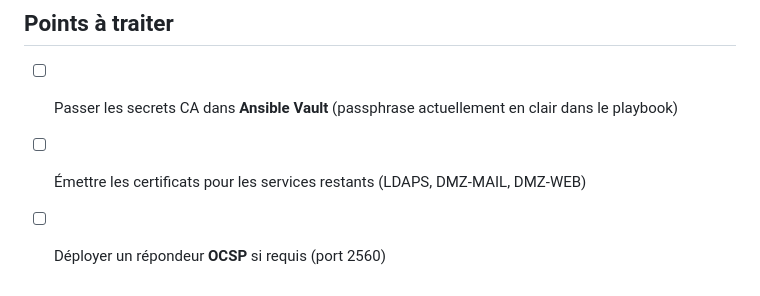
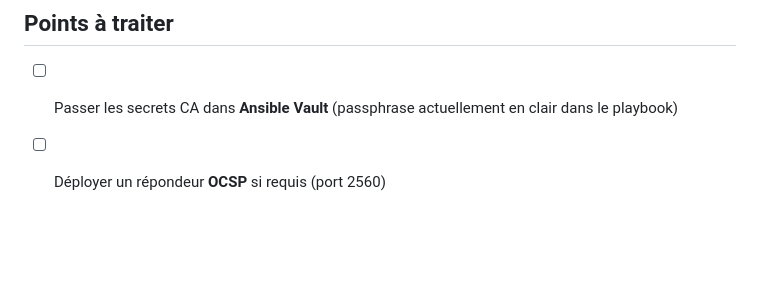
Before and after one commit to Aylki/Projet-DSNS-DAVID-CUZZ, a Markdown page: README.md, the part around the change. Drawn GitHub-style; blank space fills up the shorter version.

```diff
--- a/README.md
+++ b/README.md
@@ -130,5 +130,4 @@ scp /etc/pki/private/<nom>.key ansible@<ip>:/etc/nginx/ssl/
 ## Points à traiter
 
 - [ ] Passer les secrets CA dans **Ansible Vault** (passphrase actuellement en clair dans le playbook)
-- [ ] Émettre les certificats pour les services restants (LDAPS, DMZ-MAIL, DMZ-WEB)
 - [ ] Déployer un répondeur **OCSP** si requis (port 2560)
```
